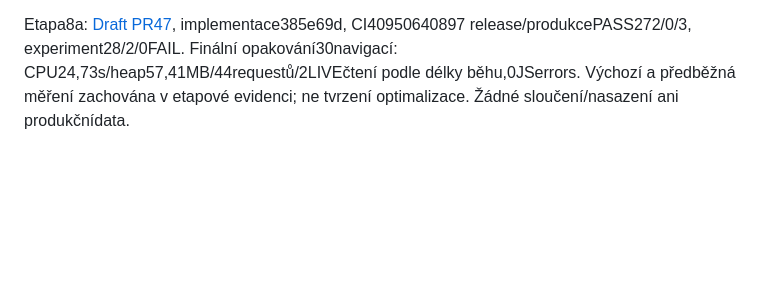
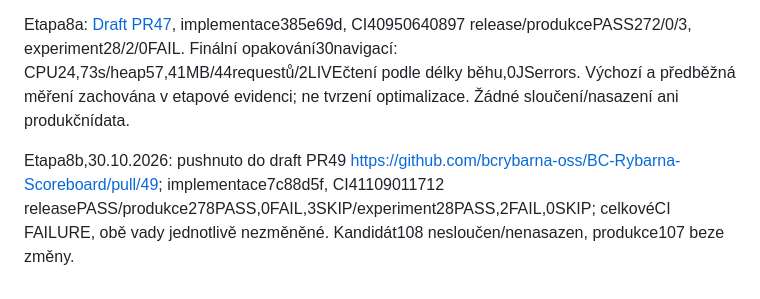
Before and after one commit to bcrybarna-oss/BC-Rybarna-Scoreboard, a Markdown page: PROJECT_STATUS.md, the part around the change. GitHub-like rendering; blank space fills up the shorter version.

```diff
--- a/PROJECT_STATUS.md
+++ b/PROJECT_STATUS.md
@@ -316,3 +316,5 @@ Následuje zachovaná historie předchozího produkčního vydání:
 Číst AGENTS.md, REVIZE.md, tento soubor a PROJECT_CONTEXT.md; ověřit větev, lokální změny a nové commity na GitHubu. Nové zadání při nejasném autorství přiřadit Dominikovi/Jaroslavovi až po upřesnění. Při dokončení aktualizovat historii i tento stav.
 
 Etapa8a: [Draft PR47](https://github.com/bcrybarna-oss/BC-Rybarna-Scoreboard/pull/47), implementace385e69d, CI40950640897 release/produkcePASS272/0/3, experiment28/2/0FAIL. Finální opakování30navigací: CPU24,73s/heap57,41MB/44requestů/2LIVEčtení podle délky běhu,0JSerrors. Výchozí a předběžná měření zachována v etapové evidenci; ne tvrzení optimalizace. Žádné sloučení/nasazení ani produkčnídata.
+
+Etapa8b,30.10.2026: pushnuto do draft PR49 https://github.com/bcrybarna-oss/BC-Rybarna-Scoreboard/pull/49; implementace7c88d5f, CI41109011712 releasePASS/produkce278PASS,0FAIL,3SKIP/experiment28PASS,2FAIL,0SKIP; celkovéCI FAILURE, obě vady jednotlivě nezměněné. Kandidát108 nesloučen/nenasazen, produkce107 beze změny.
```
Also changed, not shown: REVIZE.md (+2 -0 lines), docs/livescore-renderer-stage-8b.md (+3 -1 lines).
